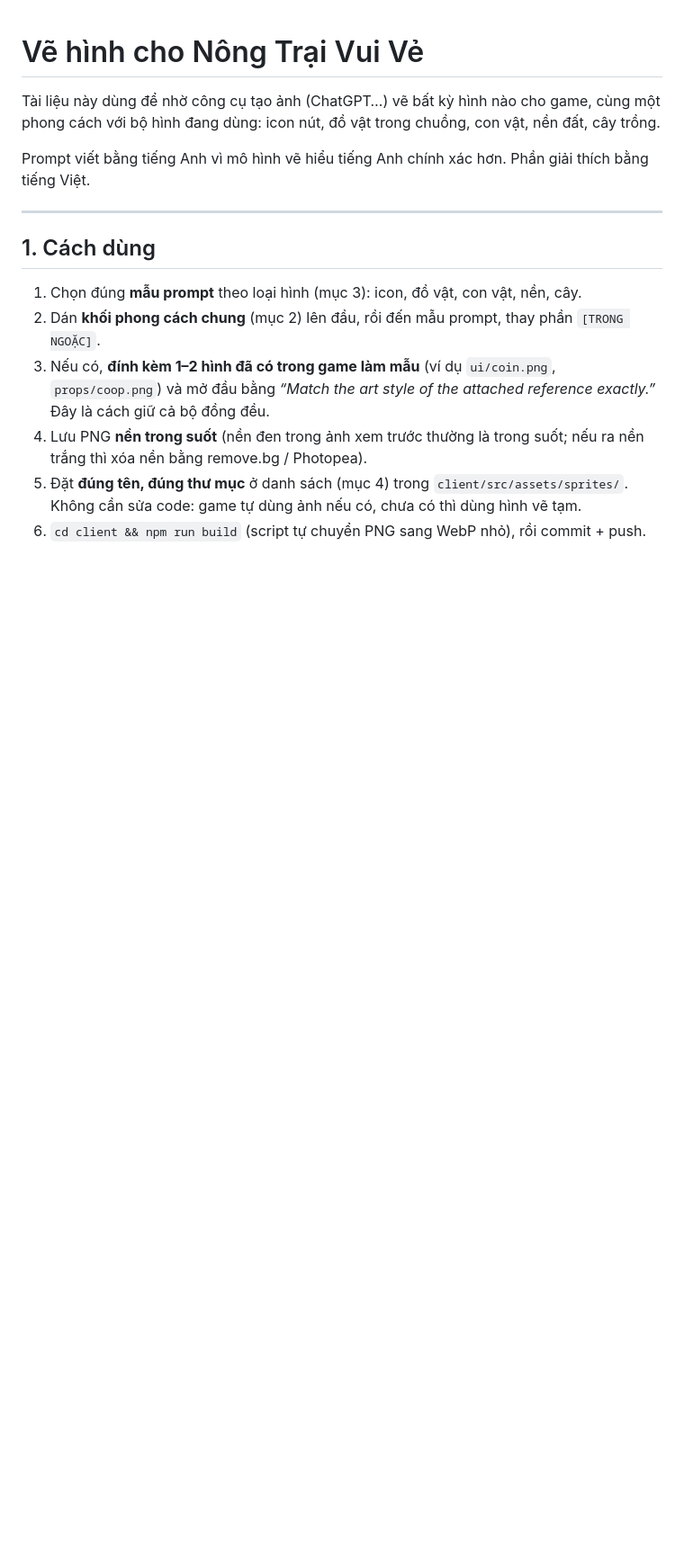
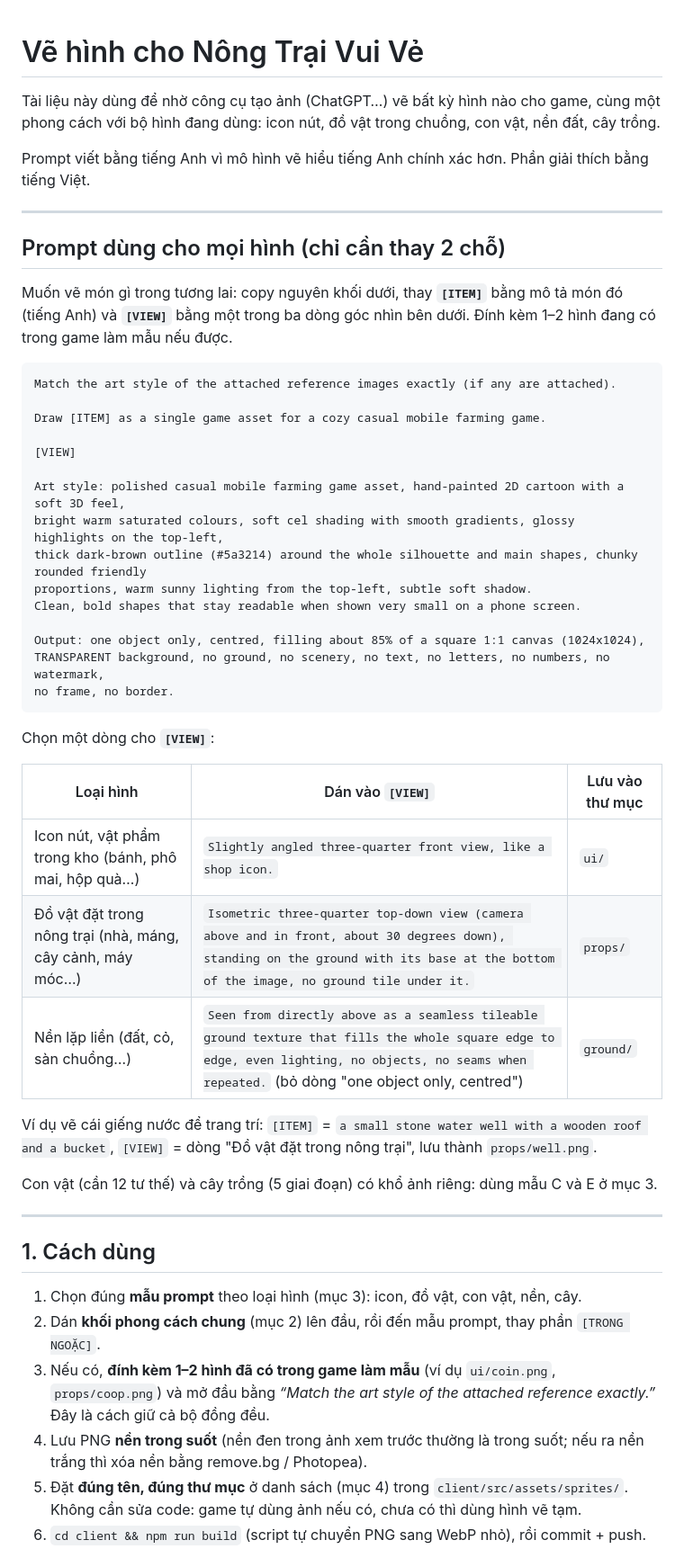
Before and after one commit to pvkhanh1708/G_Farm, a Markdown page: docs/ART-PROMPTS.md, the part around the change. Shown at 90% size. GitHub-like rendering; blank space fills up the shorter version.

Commit message:
Art guide: one universal prompt for any future picture
Co-Authored-By: Claude Opus 5.5 <noreply@anthropic.com>

````diff
--- a/docs/ART-PROMPTS.md
+++ b/docs/ART-PROMPTS.md
@@ -4,6 +4,44 @@ Tài liệu này dùng để nhờ công cụ tạo ảnh (ChatGPT…) vẽ bấ
 hình đang dùng: icon nút, đồ vật trong chuồng, con vật, nền đất, cây trồng.
 
 Prompt viết bằng tiếng Anh vì mô hình vẽ hiểu tiếng Anh chính xác hơn. Phần giải thích bằng tiếng Việt.
+
+---
+
+## Prompt dùng cho mọi hình (chỉ cần thay 2 chỗ)
+
+Muốn vẽ món gì trong tương lai: copy nguyên khối dưới, thay **`[ITEM]`** bằng mô tả món đó (tiếng Anh) và
+**`[VIEW]`** bằng một trong ba dòng góc nhìn bên dưới. Đính kèm 1–2 hình đang có trong game làm mẫu nếu được.
+
+```text
+Match the art style of the attached reference images exactly (if any are attached).
+
+Draw [ITEM] as a single game asset for a cozy casual mobile farming game.
+
+[VIEW]
+
+Art style: polished casual mobile farming game asset, hand-painted 2D cartoon with a soft 3D feel,
+bright warm saturated colours, soft cel shading with smooth gradients, glossy highlights on the top-left,
+thick dark-brown outline (#5a3214) around the whole silhouette and main shapes, chunky rounded friendly
+proportions, warm sunny lighting from the top-left, subtle soft shadow.
+Clean, bold shapes that stay readable when shown very small on a phone screen.
+
+Output: one object only, centred, filling about 85% of a square 1:1 canvas (1024x1024),
+TRANSPARENT background, no ground, no scenery, no text, no letters, no numbers, no watermark,
+no frame, no border.
+```
+
+Chọn một dòng cho **`[VIEW]`**:
+
+| Loại hình | Dán vào `[VIEW]` | Lưu vào thư mục |
+|---|---|---|
+| Icon nút, vật phẩm trong kho (bánh, phô mai, hộp quà…) | `Slightly angled three-quarter front view, like a shop icon.` | `ui/` |
+| Đồ vật đặt trong nông trại (nhà, máng, cây cảnh, máy móc…) | `Isometric three-quarter top-down view (camera above and in front, about 30 degrees down), standing on the ground with its base at the bottom of the image, no ground tile under it.` | `props/` |
+| Nền lặp liền (đất, cỏ, sàn chuồng…) | `Seen from directly above as a seamless tileable ground texture that fills the whole square edge to edge, even lighting, no objects, no seams when repeated.` (bỏ dòng "one object only, centred") | `ground/` |
+
+Ví dụ vẽ cái giếng nước để trang trí: `[ITEM]` = `a small stone water well with a wooden roof and a bucket`,
+`[VIEW]` = dòng "Đồ vật đặt trong nông trại", lưu thành `props/well.png`.
+
+Con vật (cần 12 tư thế) và cây trồng (5 giai đoạn) có khổ ảnh riêng: dùng mẫu C và E ở mục 3.
 
 ---
 
````
